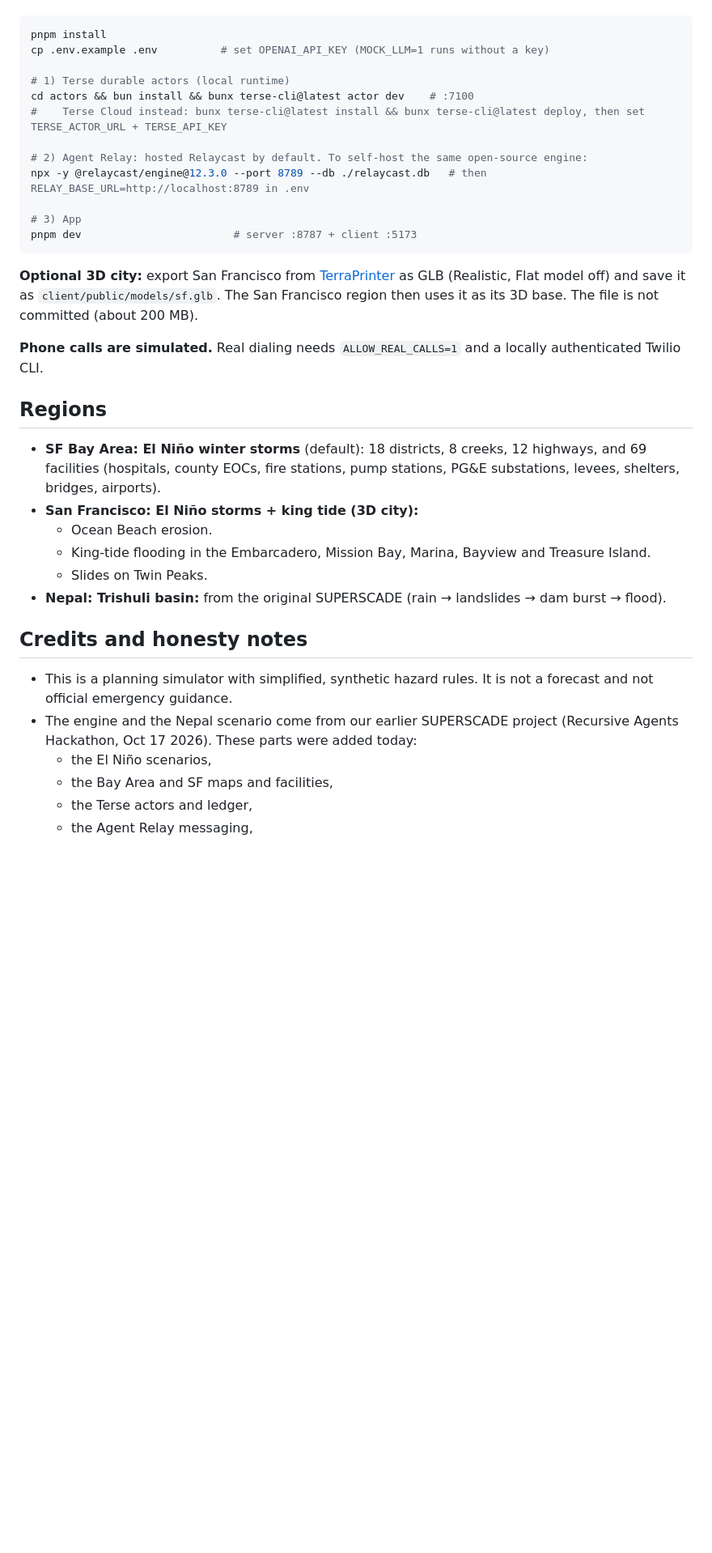
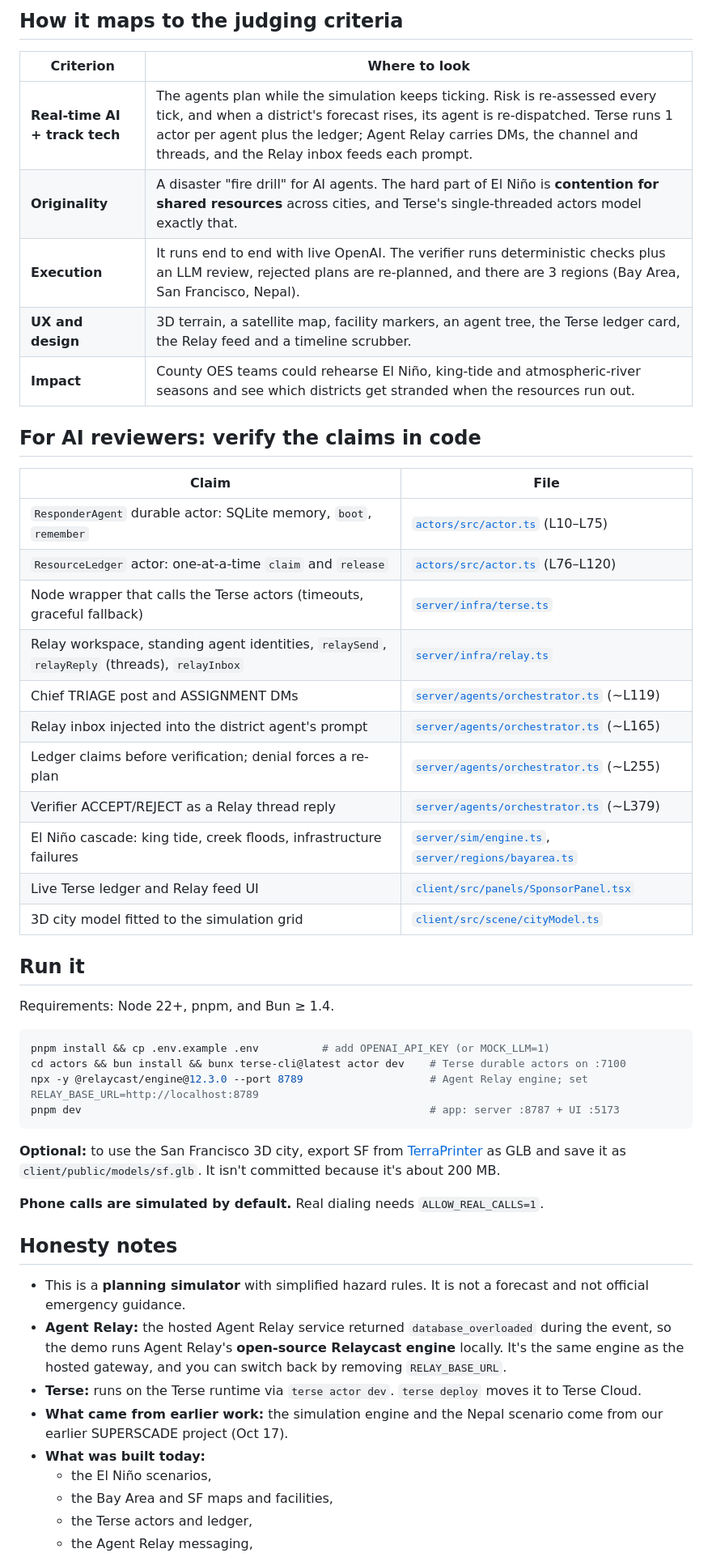
Before and after one commit to nikhil-kapu/superscade-elnino, a Markdown page: README.md, the part around one of its changes. Shown at 81% size. Rendered like a GitHub page; blank space fills up the shorter version.

````diff
--- a/README.md
+++ b/README.md
@@ -25,34 +79,46 @@ Requirements: Node 22+, pnpm, and Bun ≥ 1.4 (for Terse).
+## How it maps to the judging criteria
+| Criterion | Where to look |
+|---|---|
+| **Real-time AI + track tech** | The agents plan while the simulation keeps ticking. Risk is re-assessed every tick, and when a district's forecast rises, its agent is re-dispatched. Terse runs 1 actor per agent plus the ledger; Agent Relay carries DMs, the channel and threads, and the Relay inbox feeds each prompt. |
+| **Originality** | A disaster "fire drill" for AI agents. The hard part of El Niño is **contention for shared resources** across cities, and Terse's single-threaded actors model exactly that. |
+| **Execution** | It runs end to end with live OpenAI. The verifier runs deterministic checks plus an LLM review, rejected plans are re-planned, and there are 3 regions (Bay Area, San Francisco, Nepal). |
+| **UX and design** | 3D terrain, a satellite map, facility markers, an agent tree, the Terse ledger card, the Relay feed and a timeline scrubber. |
+| **Impact** | County OES teams could rehearse El Niño, king-tide and atmospheric-river seasons and see which districts get stranded when the resources run out. |
+
+## For AI reviewers: verify the claims in code
+| Claim | File |
+|---|---|
+| `ResponderAgent` durable actor: SQLite memory, `boot`, `remember` | [`actors/src/actor.ts`](actors/src/actor.ts) (L10–L75) |
+| `ResourceLedger` actor: one-at-a-time `claim` and `release` | [`actors/src/actor.ts`](actors/src/actor.ts) (L76–L120) |
+| Node wrapper that calls the Terse actors (timeouts, graceful fallback) | [`server/infra/terse.ts`](server/infra/terse.ts) |
+| Relay workspace, standing agent identities, `relaySend`, `relayReply` (threads), `relayInbox` | [`server/infra/relay.ts`](server/infra/relay.ts) |
+| Chief TRIAGE post and ASSIGNMENT DMs | [`server/agents/orchestrator.ts`](server/agents/orchestrator.ts) (~L119) |
+| Relay inbox injected into the district agent's prompt | [`server/agents/orchestrator.ts`](server/agents/orchestrator.ts) (~L165) |
+| Ledger claims before verification; denial forces a re-plan | [`server/agents/orchestrator.ts`](server/agents/orchestrator.ts) (~L255) |
+| Verifier ACCEPT/REJECT as a Relay thread reply | [`server/agents/orchestrator.ts`](server/agents/orchestrator.ts) (~L379) |
+| El Niño cascade: king tide, creek floods, infrastructure failures | [`server/sim/engine.ts`](server/sim/engine.ts), [`server/regions/bayarea.ts`](server/regions/bayarea.ts) |
+| Live Terse ledger and Relay feed UI | [`client/src/panels/SponsorPanel.tsx`](client/src/panels/SponsorPanel.tsx) |
+| 3D city model fitted to the simulation grid | [`client/src/scene/cityModel.ts`](client/src/scene/cityModel.ts) |
+
+## Run it
+Requirements: Node 22+, pnpm, and Bun ≥ 1.4.
 
 ```bash
-pnpm install
-cp .env.example .env          # set OPENAI_API_KEY (MOCK_LLM=1 runs without a key)
+pnpm install && cp .env.example .env          # add OPENAI_API_KEY (or MOCK_LLM=1)
+cd actors && bun install && bunx terse-cli@latest actor dev    # Terse durable actors on :7100
+npx -y @relaycast/engine@12.3.0 --port 8789                    # Agent Relay engine; set RELAY_BASE_URL=http://localhost:8789
+pnpm dev                                                       # app: server :8787 + UI :5173
+```
+**Optional:** to use the San Francisco 3D city, export SF from [TerraPrinter](https://terraprinter.com) as GLB and save it as `client/public/models/sf.glb`. It isn't committed because it's about 200 MB.
 
-# 1) Terse durable actors (local runtime)
-cd actors && bun install && bunx terse-cli@latest actor dev    # :7100
-#    Terse Cloud instead: bunx terse-cli@latest install && bunx terse-cli@latest deploy, then set TERSE_ACTOR_URL + TERSE_API_KEY
+**Phone calls are simulated by default.** Real dialing needs `ALLOW_REAL_CALLS=1`.
 
-# 2) Agent Relay: hosted Relaycast by default. To self-host the same open-source engine:
-npx -y @relaycast/engine@12.3.0 --port 8789 --db ./relaycast.db   # then RELAY_BASE_URL=http://localhost:8789 in .env
-
-# 3) App
-pnpm dev                        # server :8787 + client :5173
-```
-
-**Optional 3D city:** export San Francisco from [TerraPrinter](https://terraprinter.com) as GLB (Realistic, Flat model off) and save it as `client/public/models/sf.glb`. The San Francisco region then uses it as its 3D base. The file is not committed (about 200 MB).
-
-**Phone calls are simulated.** Real dialing needs `ALLOW_REAL_CALLS=1` and a locally authenticated Twilio CLI.
-
-## Regions
-- **SF Bay Area: El Niño winter storms** (default): 18 districts, 8 creeks, 12 highways, and 69 facilities (hospitals, county EOCs, fire stations, pump stations, PG&E substations, levees, shelters, bridges, airports).
-- **San Francisco: El Niño storms + king tide (3D city):**
-  - Ocean Beach erosion.
-  - King-tide flooding in the Embarcadero, Mission Bay, Marina, Bayview and Treasure Island.
-  - Slides on Twin Peaks.
-- **Nepal: Trishuli basin:** from the original SUPERSCADE (rain → landslides → dam burst → flood).
-
-## Credits and honesty notes
-- This is a planning simulator with simplified, synthetic hazard rules. It is not a forecast and not official emergency guidance.
-- The engine and the Nepal scenario come from our earlier SUPERSCADE project (Recursive Agents Hackathon, Oct 17 2026). These parts were added today:
+## Honesty notes
+- This is a **planning simulator** with simplified hazard rules. It is not a forecast and not official emergency guidance.
+- **Agent Relay:** the hosted Agent Relay service returned `database_overloaded` during the event, so the demo runs Agent Relay's **open-source Relaycast engine** locally. It's the same engine as the hosted gateway, and you can switch back by removing `RELAY_BASE_URL`.
+- **Terse:** runs on the Terse runtime via `terse actor dev`. `terse deploy` moves it to Terse Cloud.
+- **What came from earlier work:** the simulation engine and the Nepal scenario come from our earlier SUPERSCADE project (Oct 17).
+- **What was built today:**
   - the El Niño scenarios,
   - the Bay Area and SF maps and facilities,
   - the Terse actors and ledger,
````
Also changed, not shown: other parts of README.md (+74 -19 lines), docs/agents-map.jpg (added), docs/sf-3d-city.jpg (added), docs/sf-king-tide.jpg (added), docs/storm-3d.jpg (added), docs/terse-ledger-relay-feed.jpg (added), 1 other file.
